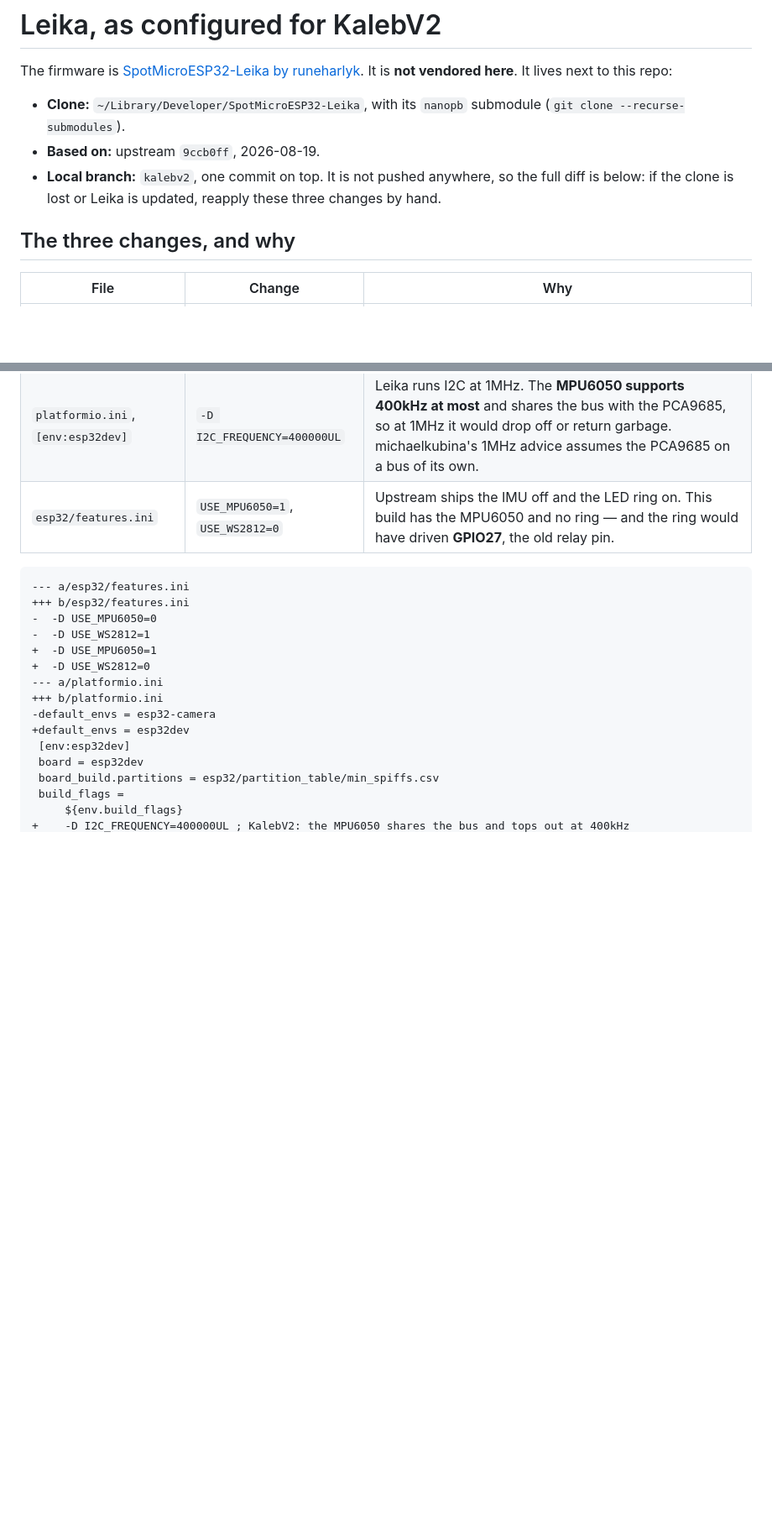
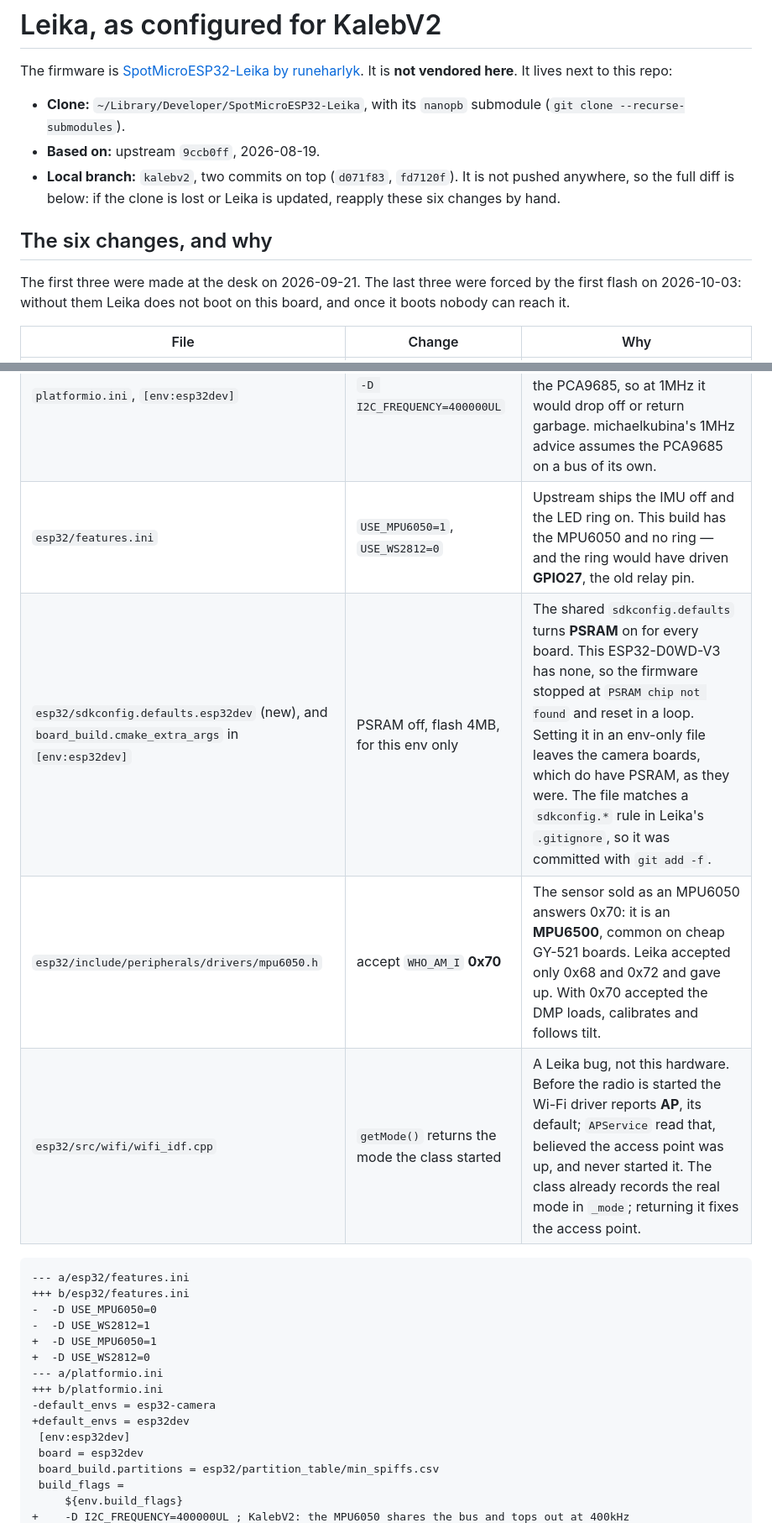
Before and after one commit to dnlsdn/KalebV2, a Markdown page: firmware/leika-config.md, 2 parts joined by grey strips. Shown at 84% size. Rendered like a GitHub page; blank space fills up the shorter version.

````diff
--- a/firmware/leika-config.md
+++ b/firmware/leika-config.md
@@ -6,16 +6,22 @@ It is **not vendored here**. It lives next to this repo:
 - **Clone:** `~/Library/Developer/SpotMicroESP32-Leika`, with its `nanopb` submodule
   (`git clone --recurse-submodules`).
 - **Based on:** upstream `9ccb0ff`, 2026-08-19.
-- **Local branch:** `kalebv2`, one commit on top. It is not pushed anywhere, so the full diff is below:
-  if the clone is lost or Leika is updated, reapply these three changes by hand.
+- **Local branch:** `kalebv2`, two commits on top (`d071f83`, `fd7120f`). It is not pushed anywhere, so
+  the full diff is below: if the clone is lost or Leika is updated, reapply these six changes by hand.
 
-## The three changes, and why
+## The six changes, and why
+
+The first three were made at the desk on 2026-09-21. The last three were forced by the first flash on
+2026-10-03: without them Leika does not boot on this board, and once it boots nobody can reach it.
 
 | File | Change | Why |
 |---|---|---|
 | `platformio.ini` | `default_envs = esp32dev` | Upstream defaults to a camera board. This build is a plain ESP32-DevKitC. Leika's defaults for that board are **SDA 21 / SCL 22**, matching the wiring. |
 | `platformio.ini`, `[env:esp32dev]` | `-D I2C_FREQUENCY=400000UL` | Leika runs I2C at 1MHz. The **MPU6050 supports 400kHz at most** and shares the bus with the PCA9685, so at 1MHz it would drop off or return garbage. michaelkubina's 1MHz advice assumes the PCA9685 on a bus of its own. |
 | `esp32/features.ini` | `USE_MPU6050=1`, `USE_WS2812=0` | Upstream ships the IMU off and the LED ring on. This build has the MPU6050 and no ring — and the ring would have driven **GPIO27**, the old relay pin. |
+| `esp32/sdkconfig.defaults.esp32dev` (new), and `board_build.cmake_extra_args` in `[env:esp32dev]` | PSRAM off, flash 4MB, for this env only | The shared `sdkconfig.defaults` turns **PSRAM** on for every board. This ESP32-D0WD-V3 has none, so the firmware stopped at `PSRAM chip not found` and reset in a loop. Setting it in an env-only file leaves the camera boards, which do have PSRAM, as they were. The file matches a `sdkconfig.*` rule in Leika's `.gitignore`, so it was committed with `git add -f`. |
+| `esp32/include/peripherals/drivers/mpu6050.h` | accept `WHO_AM_I` **0x70** | The sensor sold as an MPU6050 answers 0x70: it is an **MPU6500**, common on cheap GY-521 boards. Leika accepted only 0x68 and 0x72 and gave up. With 0x70 accepted the DMP loads, calibrates and follows tilt. |
+| `esp32/src/wifi/wifi_idf.cpp` | `getMode()` returns the mode the class started | A Leika bug, not this hardware. Before the radio is started the Wi-Fi driver reports **AP**, its default; `APService` read that, believed the access point was up, and never started it. The class already records the real mode in `_mode`; returning it fixes the access point. |
 
 ```diff
 --- a/esp32/features.ini
````
Also changed, not shown: other parts of firmware/leika-config.md (+42 -5 lines), STATE.md (+46 -21 lines), main-steps/13-leika.md (added, +77 -0 lines).
